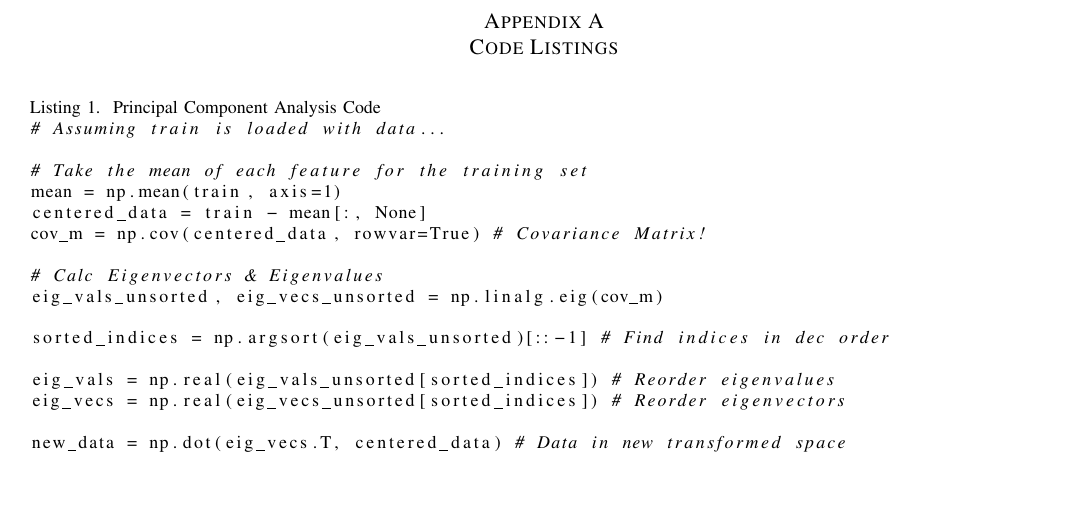
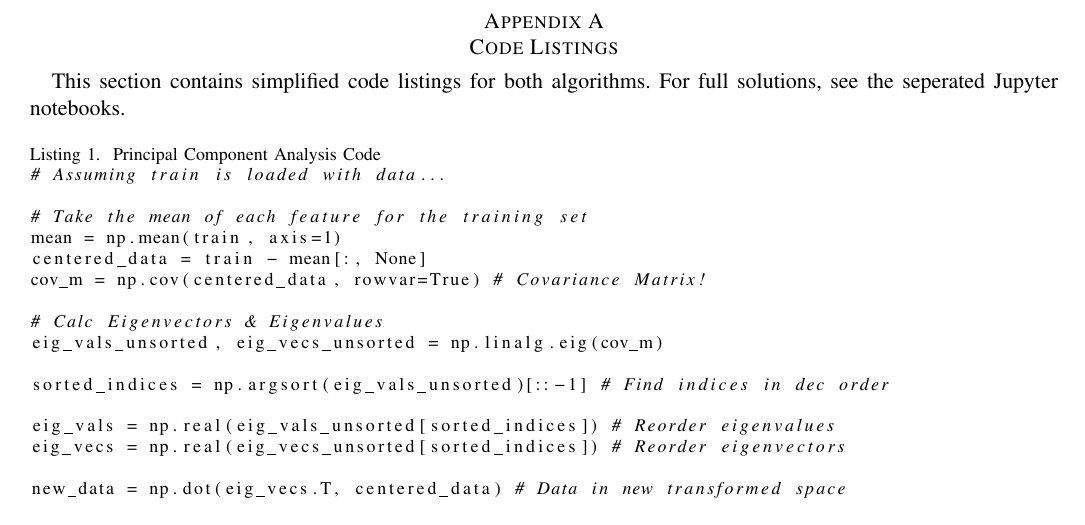
Before and after one commit to dannycjones/unsupervised-learning-and-pca, a LaTeX problem sheet (report/assignment.tex): part of page 7 of 8, cut so that both start at the same text, the shorter picture padded with empty space. Compiled offline with pdfLaTeX.

Commit message:
Add note to Code Listings

```diff
--- a/report/assignment.tex
+++ b/report/assignment.tex
@@ -275,6 +275,9 @@ If using an environment like Anaconda, the libraries should all be preinstalled
 \onecolumn
     \begin{appendices}
         \section{Code Listings}
+
+        This section contains simplified code listings for both algorithms. For full solutions, see the seperated Jupyter notebooks.
+
         \begin{lstlisting}[language=Python, caption=Principal Component Analysis Code, basicstyle=\footnotesize, label=code:pca]
 # Assuming train is loaded with data...
 
```
Also changed, not shown: report/assignment.pdf.
